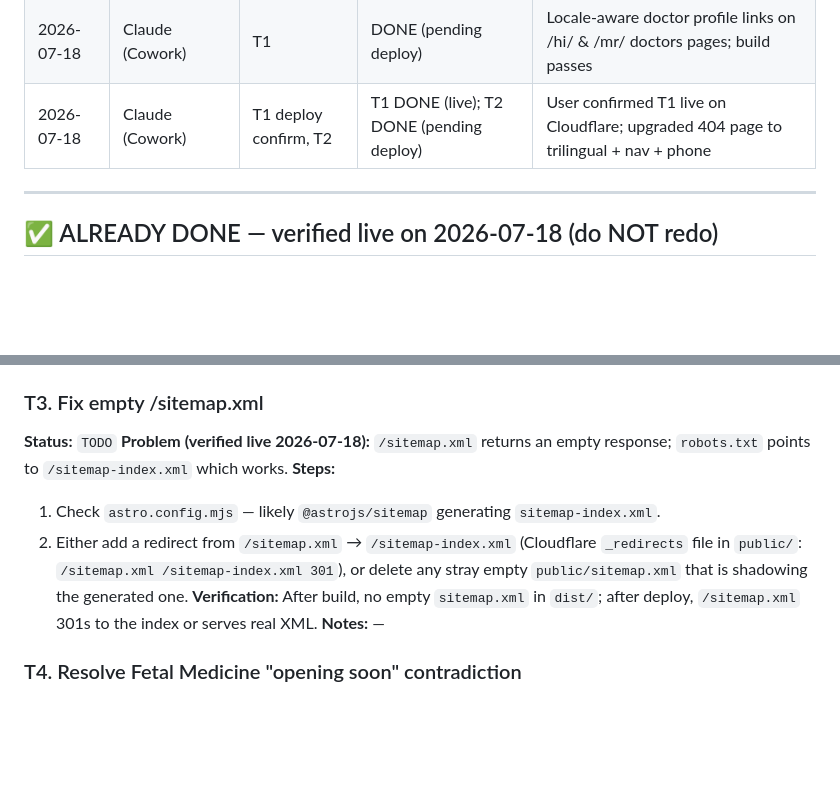
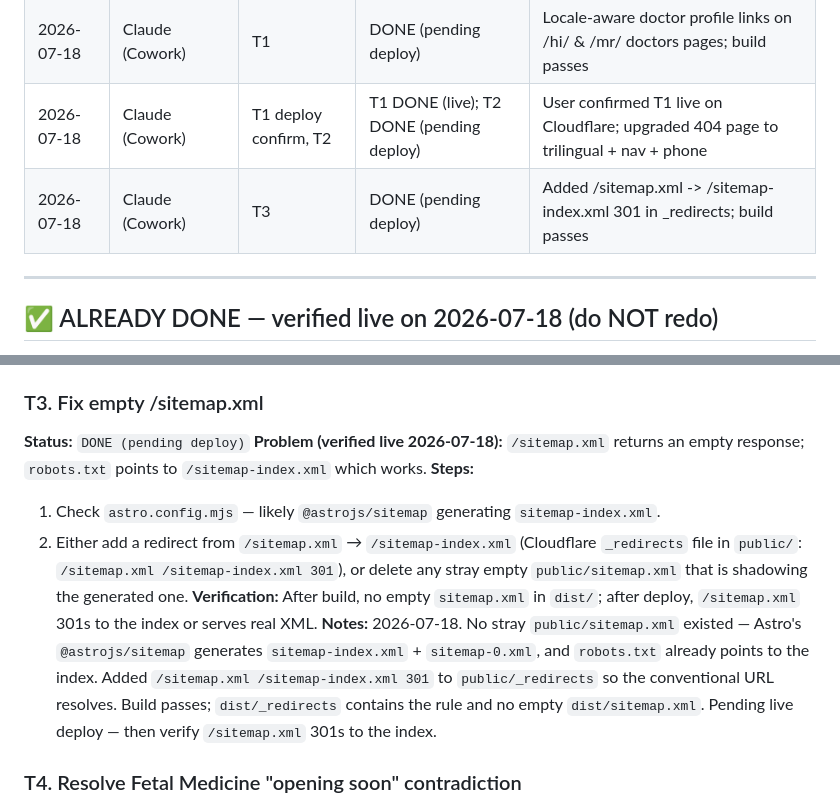
Before and after one commit to mananboob2296-cmyk/shubham-hospitals-site, a Markdown page: MASTER-EXECUTION-PLAN.md, 2 parts joined by grey strips. Drawn GitHub-style; blank space fills up the shorter version.

Commit message:
plan: complete T3 — /sitemap.xml redirect

```diff
--- a/MASTER-EXECUTION-PLAN.md
+++ b/MASTER-EXECUTION-PLAN.md
@@ -33,6 +33,7 @@ You are one session in a relay. Previous agents worked before you; others will c
 | 2026-07-18 | Claude (Cowork) | Plan creation | Created this file; re-verified live site | Baseline statuses below reflect live site as of this date |
 | 2026-07-18 | Claude (Cowork) | T1 | DONE (pending deploy) | Locale-aware doctor profile links on /hi/ & /mr/ doctors pages; build passes |
 | 2026-07-18 | Claude (Cowork) | T1 deploy confirm, T2 | T1 DONE (live); T2 DONE (pending deploy) | User confirmed T1 live on Cloudflare; upgraded 404 page to trilingual + nav + phone |
+| 2026-07-18 | Claude (Cowork) | T3 | DONE (pending deploy) | Added /sitemap.xml -> /sitemap-index.xml 301 in _redirects; build passes |
 
 ---
 
@@ -77,13 +78,13 @@ These were flagged in the original reviews but are confirmed fixed on the live s
 **Notes:** 2026-07-18. A minimal EN-only `src/pages/404.astro` already existed; upgraded it to meet spec: EN+HI+MR one-liners, four nav buttons (Home/Departments/Doctors/Contact → `/`, `/departments/`, `/doctors/`, `/contact-us/`), and a phone CTA (`SITE.phoneHref`). Kept `noindex`. Astro static hosting serves one `404.html`; Cloudflare Pages serves it automatically. Build passes (117 pages); `dist/404.html` verified. Pending live deploy.
 
 ### T3. Fix empty /sitemap.xml
-**Status:** `TODO`
+**Status:** `DONE (pending deploy)`
 **Problem (verified live 2026-07-18):** `/sitemap.xml` returns an empty response; `robots.txt` points to `/sitemap-index.xml` which works.
 **Steps:**
 1. Check `astro.config.mjs` — likely `@astrojs/sitemap` generating `sitemap-index.xml`.
 2. Either add a redirect from `/sitemap.xml` → `/sitemap-index.xml` (Cloudflare `_redirects` file in `public/`: `/sitemap.xml /sitemap-index.xml 301`), or delete any stray empty `public/sitemap.xml` that is shadowing the generated one.
 **Verification:** After build, no empty `sitemap.xml` in `dist/`; after deploy, `/sitemap.xml` 301s to the index or serves real XML.
-**Notes:** —
+**Notes:** 2026-07-18. No stray `public/sitemap.xml` existed — Astro's `@astrojs/sitemap` generates `sitemap-index.xml` + `sitemap-0.xml`, and `robots.txt` already points to the index. Added `/sitemap.xml /sitemap-index.xml 301` to `public/_redirects` so the conventional URL resolves. Build passes; `dist/_redirects` contains the rule and no empty `dist/sitemap.xml`. Pending live deploy — then verify `/sitemap.xml` 301s to the index.
 
 ### T4. Resolve Fetal Medicine "opening soon" contradiction
 **Status:** `TODO`
```
